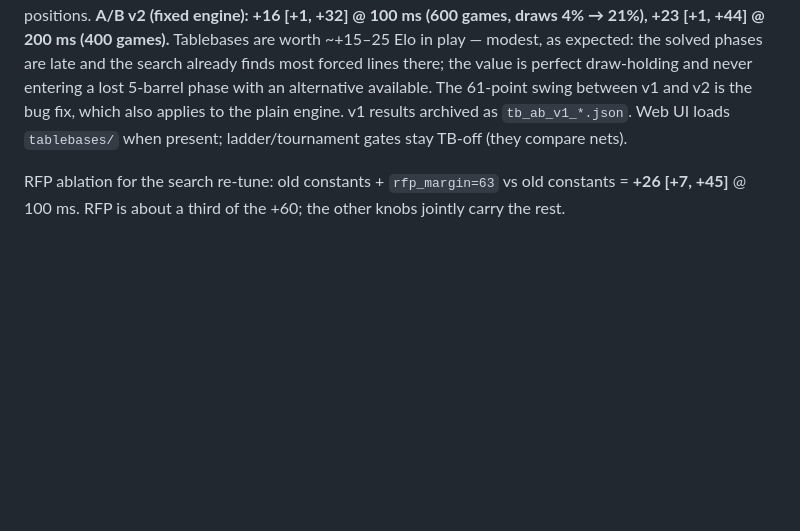
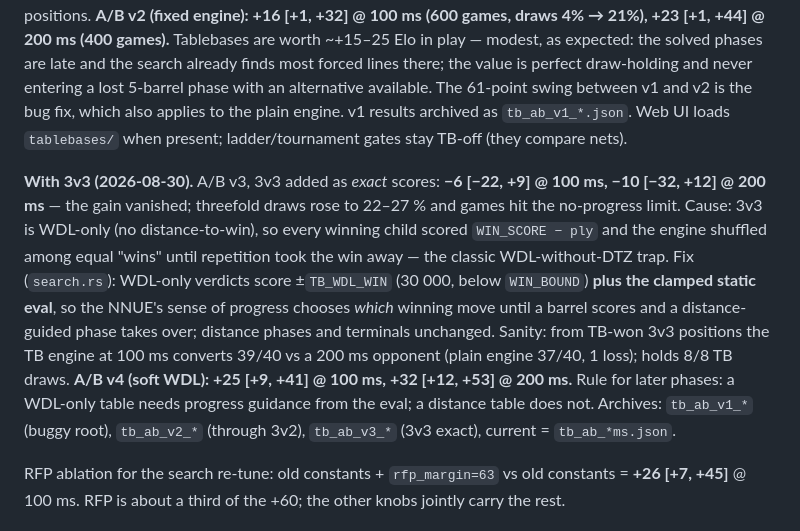
Before and after one commit to martinbo94/tonnesjakk, a Markdown page: ENGINE_ROADMAP.md, the part around the change. Drawn GitHub-style; blank space fills up the shorter version.

Commit message:
Roadmap: tablebases through 3v3 with soft WDL scoring = +25 @100ms / +32 @200ms
Co-Authored-By: Claude Fable 5 <noreply@anthropic.com>

```diff
--- a/ENGINE_ROADMAP.md
+++ b/ENGINE_ROADMAP.md
@@ -647,6 +647,22 @@ swing between v1 and v2 is the bug fix, which also applies to the plain
 engine. v1 results archived as `tb_ab_v1_*.json`. Web UI loads `tablebases/`
 when present; ladder/tournament gates stay TB-off (they compare nets).
 
+**With 3v3 (2026-08-30).** A/B v3, 3v3 added as *exact* scores: **−6 [−22, +9]
+@ 100 ms, −10 [−32, +12] @ 200 ms** — the gain vanished; threefold draws rose
+to 22–27 % and games hit the no-progress limit. Cause: 3v3 is WDL-only (no
+distance-to-win), so every winning child scored `WIN_SCORE − ply` and the
+engine shuffled among equal "wins" until repetition took the win away — the
+classic WDL-without-DTZ trap. Fix (`search.rs`): WDL-only verdicts score
+±`TB_WDL_WIN` (30 000, below `WIN_BOUND`) **plus the clamped static eval**,
+so the NNUE's sense of progress chooses *which* winning move until a barrel
+scores and a distance-guided phase takes over; distance phases and terminals
+unchanged. Sanity: from TB-won 3v3 positions the TB engine at 100 ms converts
+39/40 vs a 200 ms opponent (plain engine 37/40, 1 loss); holds 8/8 TB draws.
+**A/B v4 (soft WDL): +25 [+9, +41] @ 100 ms, +32 [+12, +53] @ 200 ms.**
+Rule for later phases: a WDL-only table needs progress guidance from the eval;
+a distance table does not. Archives: `tb_ab_v1_*` (buggy root), `tb_ab_v2_*`
+(through 3v2), `tb_ab_v3_*` (3v3 exact), current = `tb_ab_*ms.json`.
+
 RFP ablation for the search re-tune: old constants + `rfp_margin=63` vs old
 constants = **+26 [+7, +45]** @ 100 ms. RFP is about a third of the +60; the
 other knobs jointly carry the rest.
```
